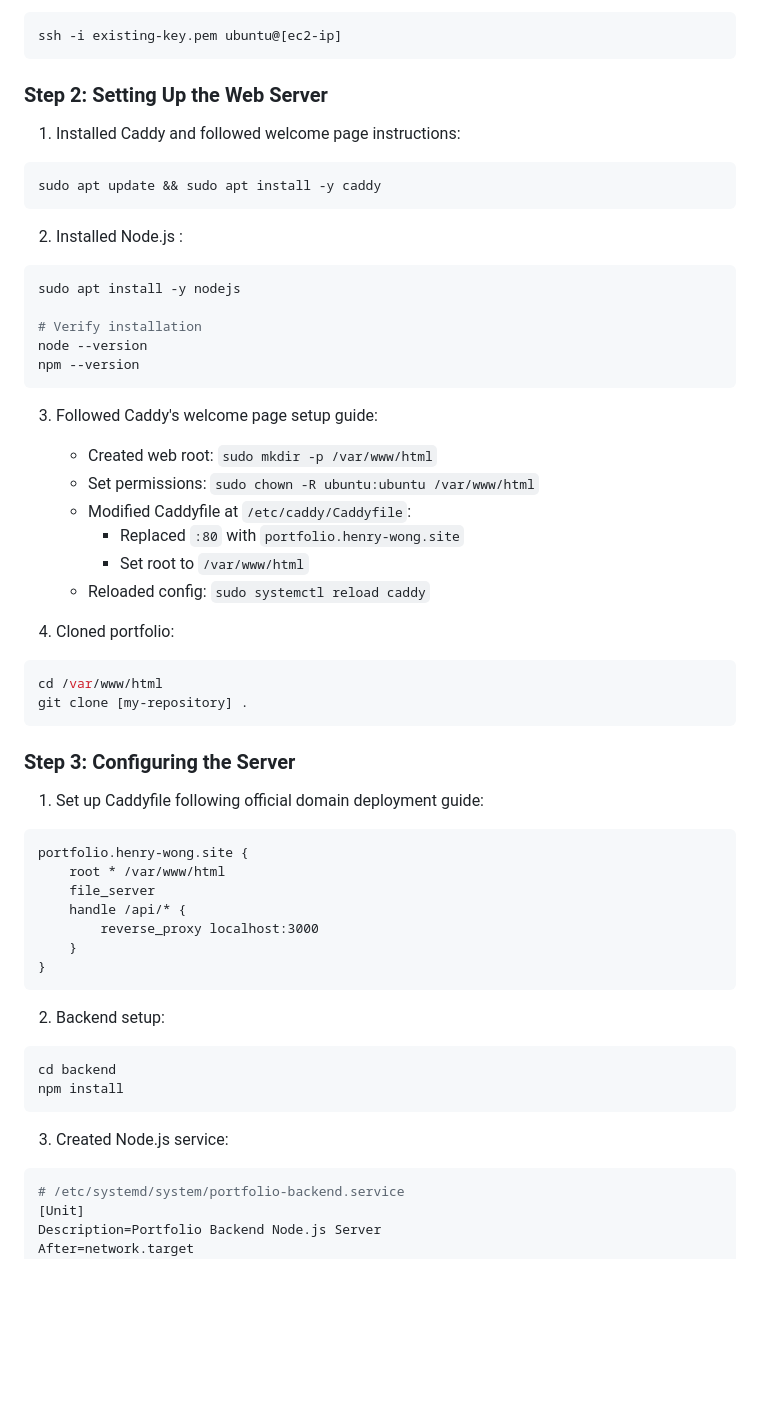
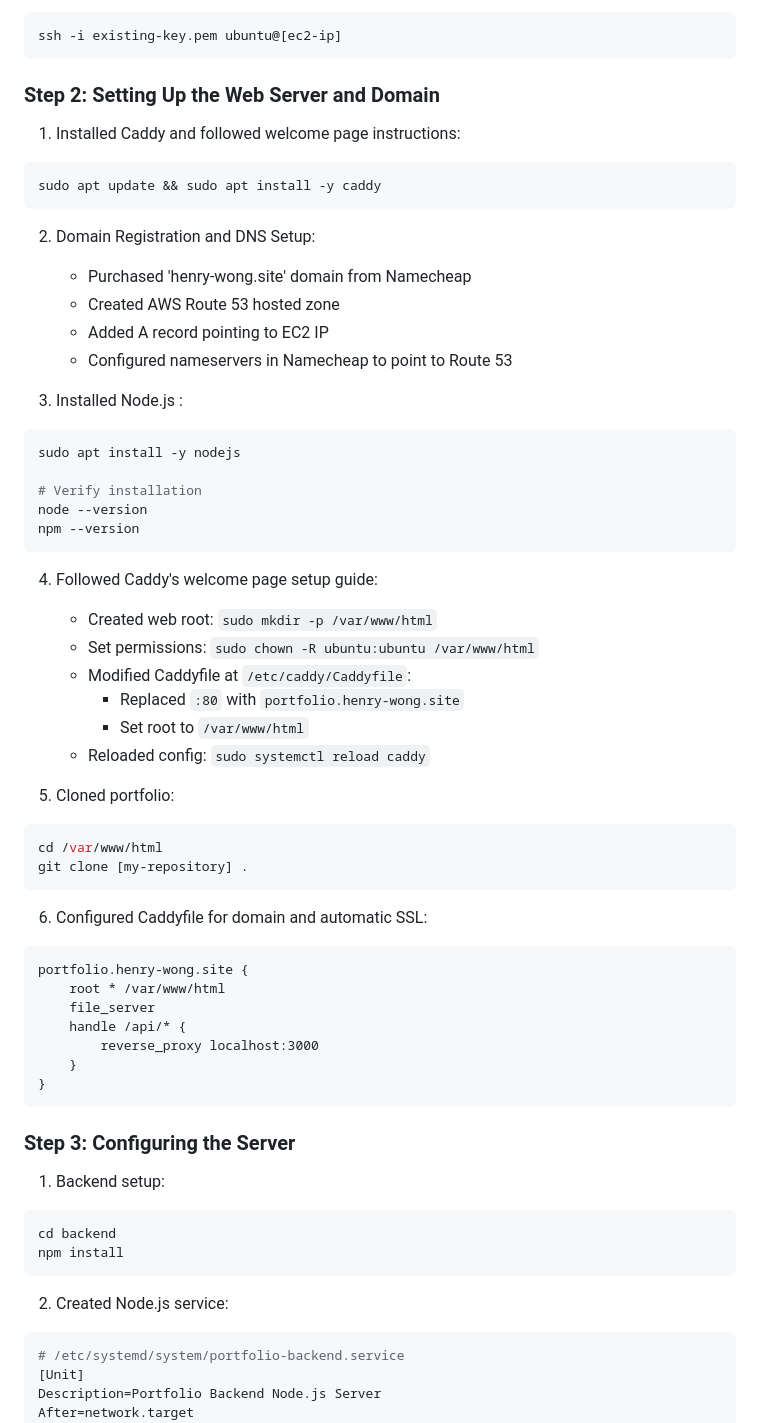
Before and after one commit to Reki43/Research-and-Deployment-of-a-Professional-Portfolio-Web-Server, a Markdown page: README.md, the part around the change printed below. Drawn GitHub-style; blank space fills up the shorter version.

Commit message:
Fixted organizaiton in report.

````diff
--- a/README.md
+++ b/README.md
@@ -107,13 +107,19 @@ Successfully deployed Caddy locally and set up a basic portfolio website structu
 ssh -i existing-key.pem ubuntu@[ec2-ip]
 ```
 
-### Step 2: Setting Up the Web Server
+### Step 2: Setting Up the Web Server and Domain
 1. Installed Caddy and followed welcome page instructions:
 ```bash
 sudo apt update && sudo apt install -y caddy
 ```
 
-2. Installed Node.js :
+2. Domain Registration and DNS Setup:
+   - Purchased 'henry-wong.site' domain from Namecheap
+   - Created AWS Route 53 hosted zone
+   - Added A record pointing to EC2 IP
+   - Configured nameservers in Namecheap to point to Route 53
+
+3. Installed Node.js :
 ```bash
 sudo apt install -y nodejs
 
@@ -122,7 +128,7 @@ node --version
 npm --version
 ```
 
-3. Followed Caddy's welcome page setup guide:
+4. Followed Caddy's welcome page setup guide:
    - Created web root: `sudo mkdir -p /var/www/html`
    - Set permissions: `sudo chown -R ubuntu:ubuntu /var/www/html`
    - Modified Caddyfile at `/etc/caddy/Caddyfile`:
@@ -130,14 +136,13 @@ npm --version
      - Set root to `/var/www/html`
    - Reloaded config: `sudo systemctl reload caddy`
 
-4. Cloned portfolio:
+5. Cloned portfolio:
 ```bash
 cd /var/www/html
 git clone [my-repository] .
 ```
 
-### Step 3: Configuring the Server
-1. Set up Caddyfile following official domain deployment guide:
+6. Configured Caddyfile for domain and automatic SSL:
 ```
 portfolio.henry-wong.site {
     root * /var/www/html
@@ -148,13 +153,14 @@ portfolio.henry-wong.site {
 }
 ```
 
-2. Backend setup:
+### Step 3: Configuring the Server
+1. Backend setup:
 ```bash
 cd backend
 npm install
 ```
 
-3. Created Node.js service:
+2. Created Node.js service:
 ```bash
 # /etc/systemd/system/portfolio-backend.service
 [Unit]
````
Also changed, not shown: other parts of README.md (+1 -17 lines).
